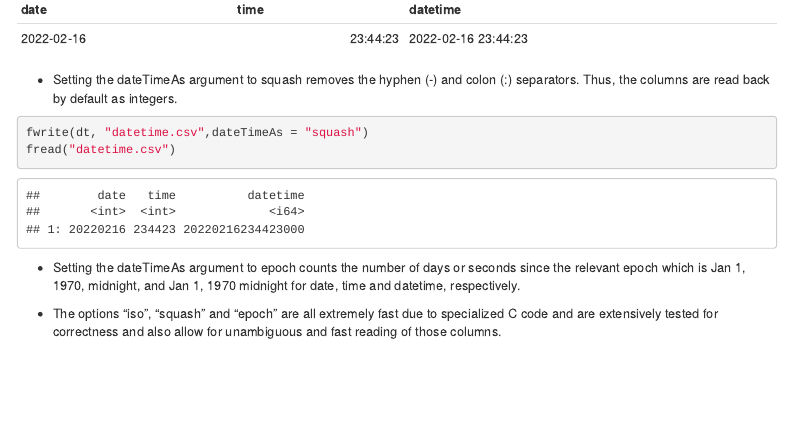
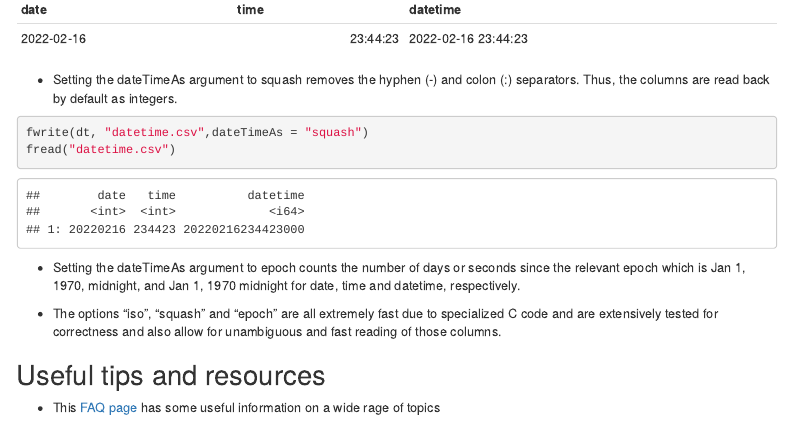
Before and after one commit to NanceZ/datatable_notes, an R Markdown document (Study notes on data.table.Rmd): the page in a window 1100 px wide, from 5160 px down. Rendered offline with R 4.5, knitr and Pandoc, with nearby package versions; some code elsewhere in the file could not run offline; menus at the side of the page are left out.

Commit message:
Added the link to an FAQ page.

```diff
--- a/Study notes on data.table.Rmd
+++ b/Study notes on data.table.Rmd
@@ -245,3 +245,7 @@ fread("datetime.csv")
 * Setting the dateTimeAs argument to epoch counts the number of days or seconds since the relevant epoch which is Jan 1, 1970, midnight, and Jan 1, 1970 midnight for date, time and datetime, respectively.
 
 * The options "iso", "squash" and "epoch" are all extremely fast due to specialized C code and are extensively tested for correctness and also allow for unambiguous and fast reading of those columns.
+
+## Useful tips and resources
+
+-   This [FAQ page](https://cran.r-project.org/web/packages/data.table/vignettes/datatable-faq.html) has some useful information on a wide rage of topics
```
